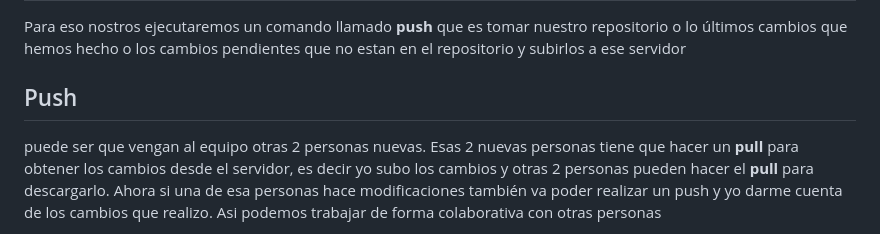
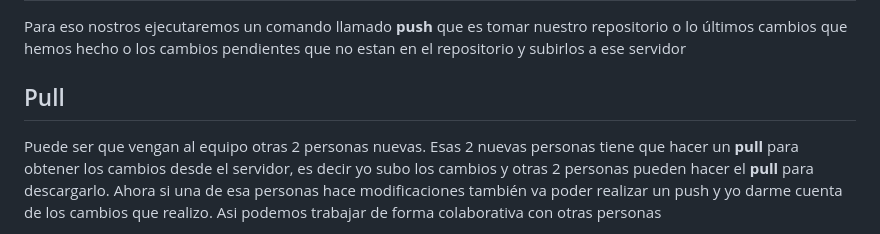
Before and after one commit to volta2016/git2021, a Markdown page: github-git-remote-push-pull.md, the part around the change. Rendered like a GitHub page.

```diff
--- a/github-git-remote-push-pull.md
+++ b/github-git-remote-push-pull.md
@@ -12,9 +12,9 @@ Para eso nostros ejecutaremos un comando llamado **push** que es tomar nuestro r
 cambios que hemos hecho o los cambios pendientes que no estan en el repositorio y subirlos a ese
 servidor
 
-## Push
+## Pull
 
-puede ser que vengan al equipo otras 2 personas nuevas. Esas 2 nuevas personas tiene
+Puede ser que vengan al equipo otras 2 personas nuevas. Esas 2 nuevas personas tiene
 que hacer un **pull** para obtener los cambios desde el servidor, es decir yo subo los cambios y otras
 2 personas pueden hacer el **pull** para descargarlo. Ahora si una de esa personas hace modificaciones
 también va poder realizar un push y yo darme cuenta de los cambios que realizo. Asi podemos trabajar
```
Also changed, not shown: git-fetch.md (added, +35 -0 lines), images/gitfetch.png (added), images/gitpull.png (added), images/gitpull2.png (added), images/history-remote.png (added), images/remote.png (added).
